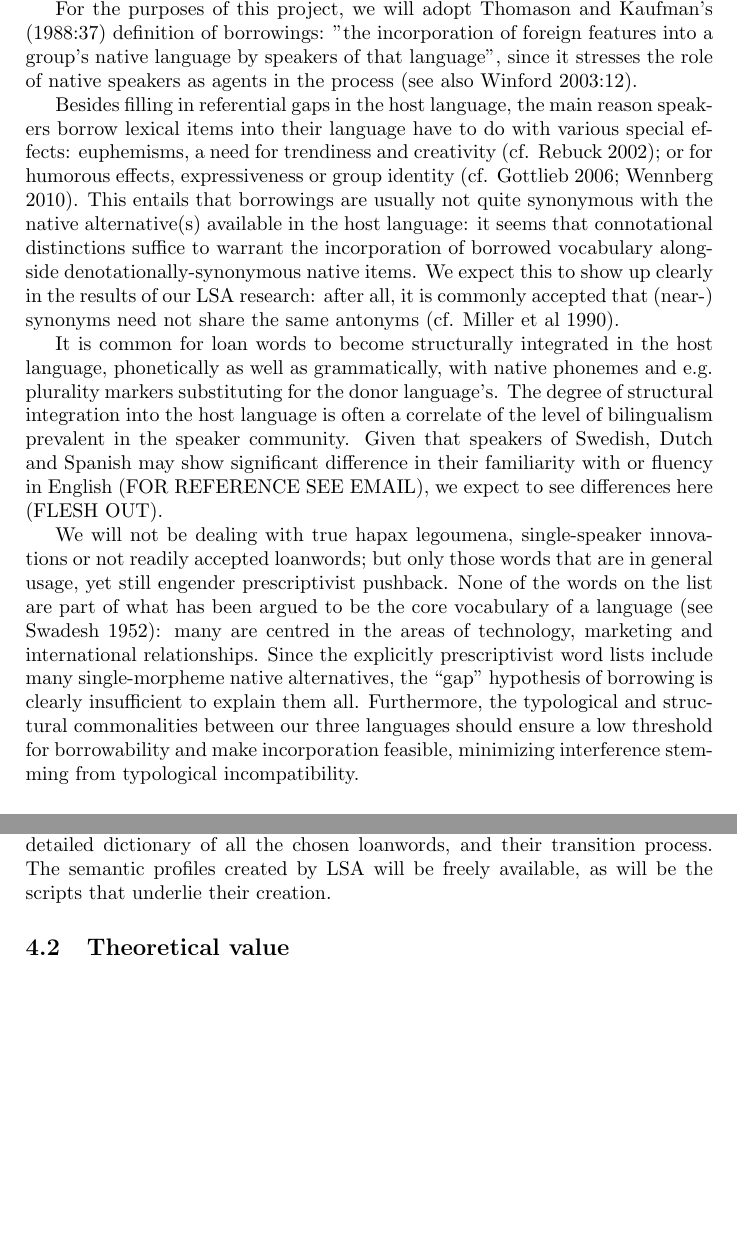
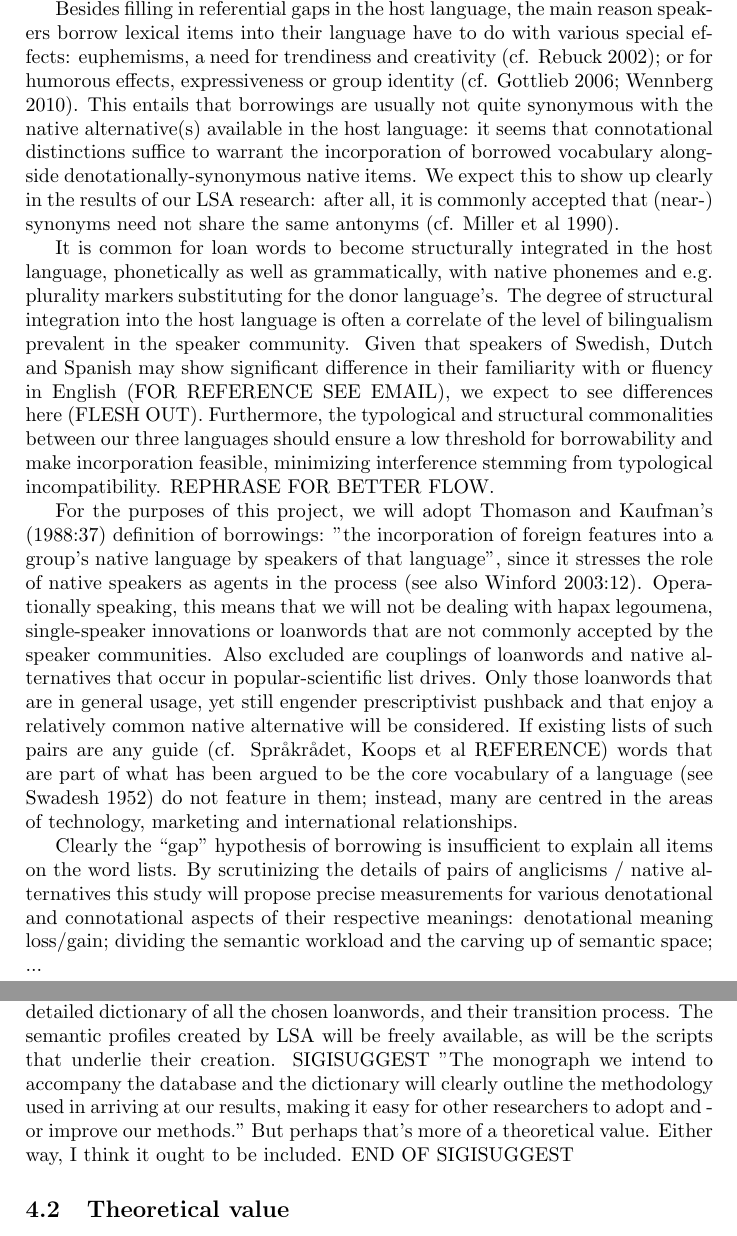
Before and after one commit to montero-melis/SPD_loanwords, a LaTeX document (main2.tex): two parts of pages 3 and 7 of 8, joined at a grey line, cut so that both start at the same text, the shorter picture padded with empty space. Compiled offline with pdfLaTeX.

Commit message:
Changed the loanword section

```diff
--- a/main2.tex
+++ b/main2.tex
@@ -83,15 +83,16 @@
 \subsubsection{Loanwords}
 Loanwords are the most straightforward way of studying languages in contact. They're highly visible, easily borrowable, and are subject to a measure of control by the speaker community. One main reason for borrowings consists of filling referential gaps -- this is also the reason that the most common borrowings are nouns (cf. Matras 2009:168).
 
-For the purposes of this project, we will adopt Thomason and Kaufman's (1988:37) definition of borrowings: "the incorporation of foreign features into a group's native language by speakers of that language", since it stresses the role of native speakers as agents in the process (see also Winford 2003:12).
-
 Besides filling in referential gaps in the host language, the main reason speakers borrow lexical items into their language have to do with various special effects: euphemisms, a need for trendiness and creativity (cf. Rebuck 2002); or for humorous effects, expressiveness or group identity (cf. Gottlieb 2006; Wennberg 2010). This entails that borrowings are usually not quite synonymous with the native alternative(s) available in the host language: it seems that connotational distinctions suffice to warrant the incorporation of borrowed vocabulary alongside denotationally-synonymous native items. We expect this to show up clearly in the results of our LSA research: after all, it is commonly accepted that (near-) synonyms need not share the same antonyms (cf. Miller et al 1990).
 
-It is common for loan words to become structurally integrated in the host language, phonetically as well as grammatically, with native phonemes and e.g. plurality markers substituting for the donor language's. The degree of structural integration into the host language is often a correlate of the level of bilingualism prevalent in the speaker community. Given that speakers of Swedish, Dutch and Spanish may show significant difference in their familiarity with or fluency in English (FOR REFERENCE SEE EMAIL), we expect to see differences here (FLESH OUT).
+It is common for loan words to become structurally integrated in the host language, phonetically as well as grammatically, with native phonemes and e.g. plurality markers substituting for the donor language's. The degree of structural integration into the host language is often a correlate of the level of bilingualism prevalent in the speaker community. Given that speakers of Swedish, Dutch and Spanish may show significant difference in their familiarity with or fluency in English (FOR REFERENCE SEE EMAIL), we expect to see differences here (FLESH OUT). Furthermore, the typological and structural commonalities between our three languages should ensure a low threshold for borrowability and make incorporation feasible, minimizing interference stemming from typological incompatibility. REPHRASE FOR BETTER FLOW.
 
-We will not be dealing with true hapax legoumena, single-speaker innovations or not readily accepted loanwords; but only those words that are in general usage, yet still engender prescriptivist pushback. None of the words on the list are part of what has been argued to be the core vocabulary of a language (see Swadesh 1952): many are centred in the areas of technology, marketing and international relationships. Since the explicitly prescriptivist word lists include many single-morpheme native alternatives, the ``gap'' hypothesis of borrowing is clearly insufficient to explain them all. Furthermore, the typological and structural commonalities between our three languages should ensure a low threshold for borrowability and make incorporation feasible, minimizing interference stemming from typological incompatibility.
-%Sus has doubts about this paragraph
+For the purposes of this project, we will adopt Thomason and Kaufman's (1988:37) definition of borrowings: "the incorporation of foreign features into a group's native language by speakers of that language", since it stresses the role of native speakers as agents in the process (see also Winford 2003:12). Operationally speaking, this means that we will not be dealing with hapax legoumena, single-speaker innovations or loanwords that are not commonly accepted by the speaker communities. Also excluded are couplings of loanwords and native alternatives that occur in popular-scientific list drives. Only those loanwords that are in general usage, yet still engender prescriptivist pushback and that enjoy a relatively common native alternative will be considered. If existing lists of such pairs are any guide (cf. Spr\aa kr\aa det, Koops et al REFERENCE) words that are part of what has been argued to be the core vocabulary of a language (see Swadesh 1952) do not feature in them; instead, many are centred in the areas of technology, marketing and international relationships.
 
+Clearly the ``gap'' hypothesis of borrowing is insufficient to explain all items on the word lists. By scrutinizing the details of pairs of anglicisms / native alternatives this study will propose precise measurements for various denotational and connotational aspects of their respective meanings: denotational meaning loss/gain; dividing the semantic workload and the carving up of semantic space; ...
+
+%Susanne has doubts about this paragraph
+%Sigi agrees. Several thoughts in here that probably need to be mentioned, but right now they're sort of dumped haphazardly into this one paragraph. I've rewritten it to separate the ideas a little. It's still clunky in places, but I feel it's an improvement.
 
 %%%%%%%%%%%%%%
 
@@ -221,7 +222,7 @@
 
 \subsection{Descriptive value}
 The descriptive value of the project is manifold. One outcome will be the first a freely available database with detailed information on the use of loanwords in target language, source language, and, in addition, the native equivalence of the word in the target language. The published results will also include a very detailed dictionary of all the chosen loanwords, and their transition process. The semantic profiles created by LSA will be freely available, as will be the scripts that underlie their creation.
-% Sigi suggests: "The monograph we intend to accompany the database and the dictionary will clearly outline the methodology used in arriving at our results, making it easy for other researchers to adopt and - or improve our methods."
+SIGISUGGEST "The monograph we intend to accompany the database and the dictionary will clearly outline the methodology used in arriving at our results, making it easy for other researchers to adopt and - or improve our methods." But perhaps that's more of a theoretical value. Either way, I think it ought to be included. END OF SIGISUGGEST
 %%%%%%%%%%%%%%%%%%
 
 
```
